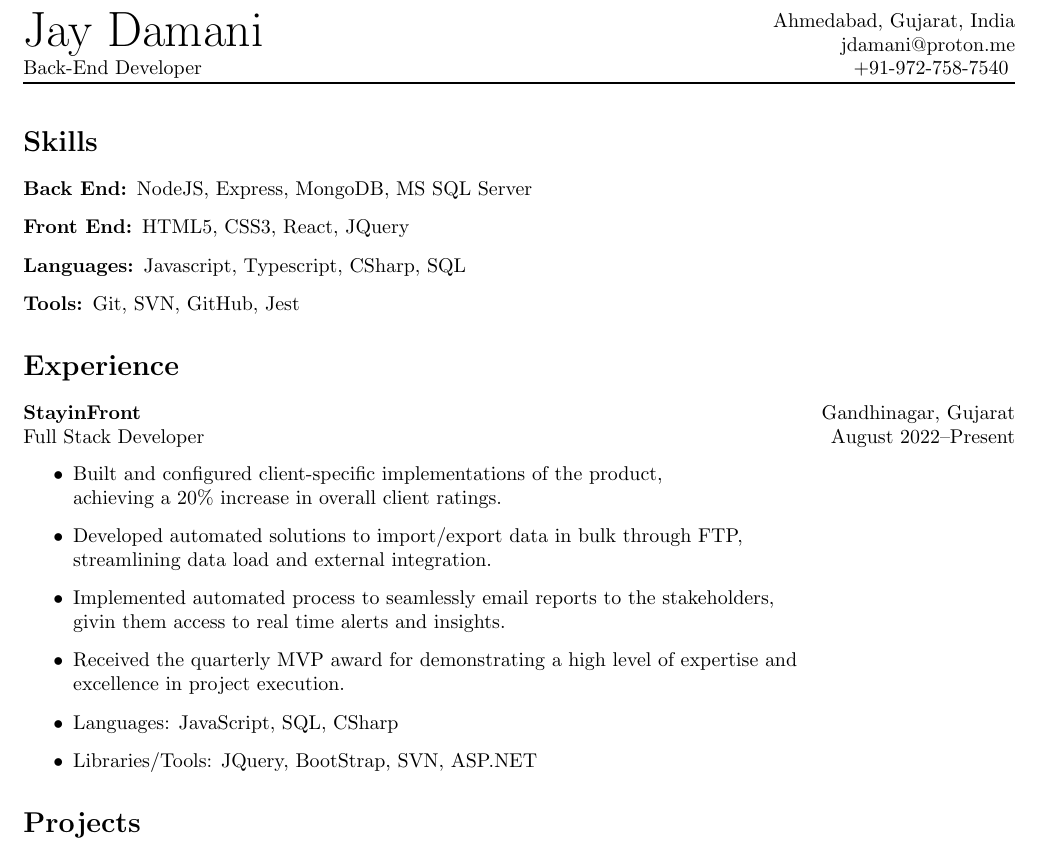
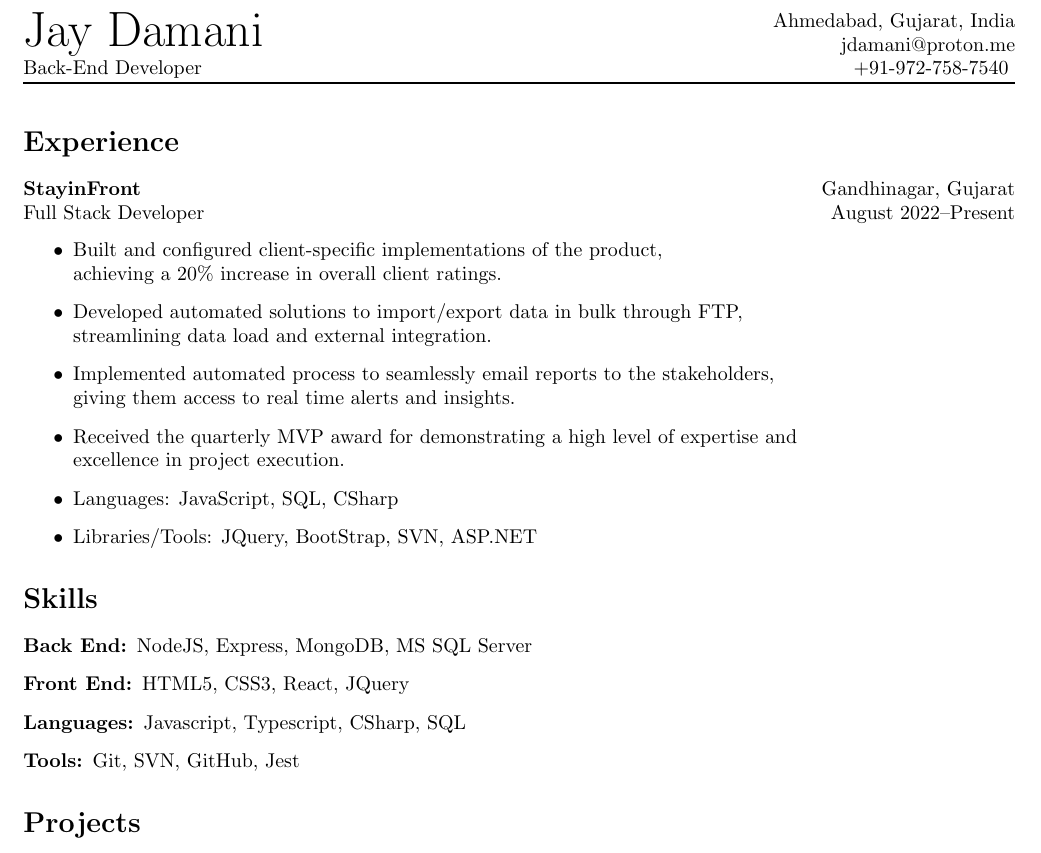
Before and after one commit to jaydamani/resume, a LaTeX document (jay_damani.tex): part of the page, cut so that both start at the same text. Compiled offline with pdfLaTeX.

Commit message:
reorganize sections

```diff
--- a/jay_damani.tex
+++ b/jay_damani.tex
@@ -59,15 +59,6 @@ urlcolor=black,
 % with a strong focus on collaborative teamwork and individual project dedication.
 % Actively contributed to open-source projects, showcasing the commitment to the developer community.
 
-\section{Skills}
-
-\begin{description}
-    \item[Back End:] NodeJS, Express, MongoDB, MS SQL Server
-    \item[Front End:] HTML5, CSS3, React, JQuery
-    \item[Languages:] Javascript, Typescript, CSharp, SQL
-    \item[Tools:] Git, SVN, GitHub, Jest
-\end{description}
-
 \section{Experience}
 \noindent
 \textbf{StayinFront} \hfill Gandhinagar, Gujarat \\
@@ -78,12 +69,21 @@ Full Stack Developer \hfill August 2022--Present
     \item Developed automated solutions to import/export data in bulk through FTP, \\
           streamlining data load and external integration.
     \item Implemented automated process to seamlessly email reports to the stakeholders, \\
-          givin them access to real time alerts and insights.
+          giving them access to real time alerts and insights.
           % \item Upgraded the product's timesheet calculation process to support multiple shifts for a single day.
     \item Received the quarterly MVP award for demonstrating a high level of expertise and \\ excellence in project execution.
     \item Languages: JavaScript, SQL, CSharp
     \item Libraries/Tools: JQuery, BootStrap, SVN, ASP.NET
 \end{itemize}
+
+\section{Skills}
+
+\begin{description}
+    \item[Back End:] NodeJS, Express, MongoDB, MS SQL Server
+    \item[Front End:] HTML5, CSS3, React, JQuery
+    \item[Languages:] Javascript, Typescript, CSharp, SQL
+    \item[Tools:] Git, SVN, GitHub, Jest
+\end{description}
 
 \section{Projects}
 \setlength\parindent{0pt}
```
Also changed, not shown: jay_damani.pdf.
